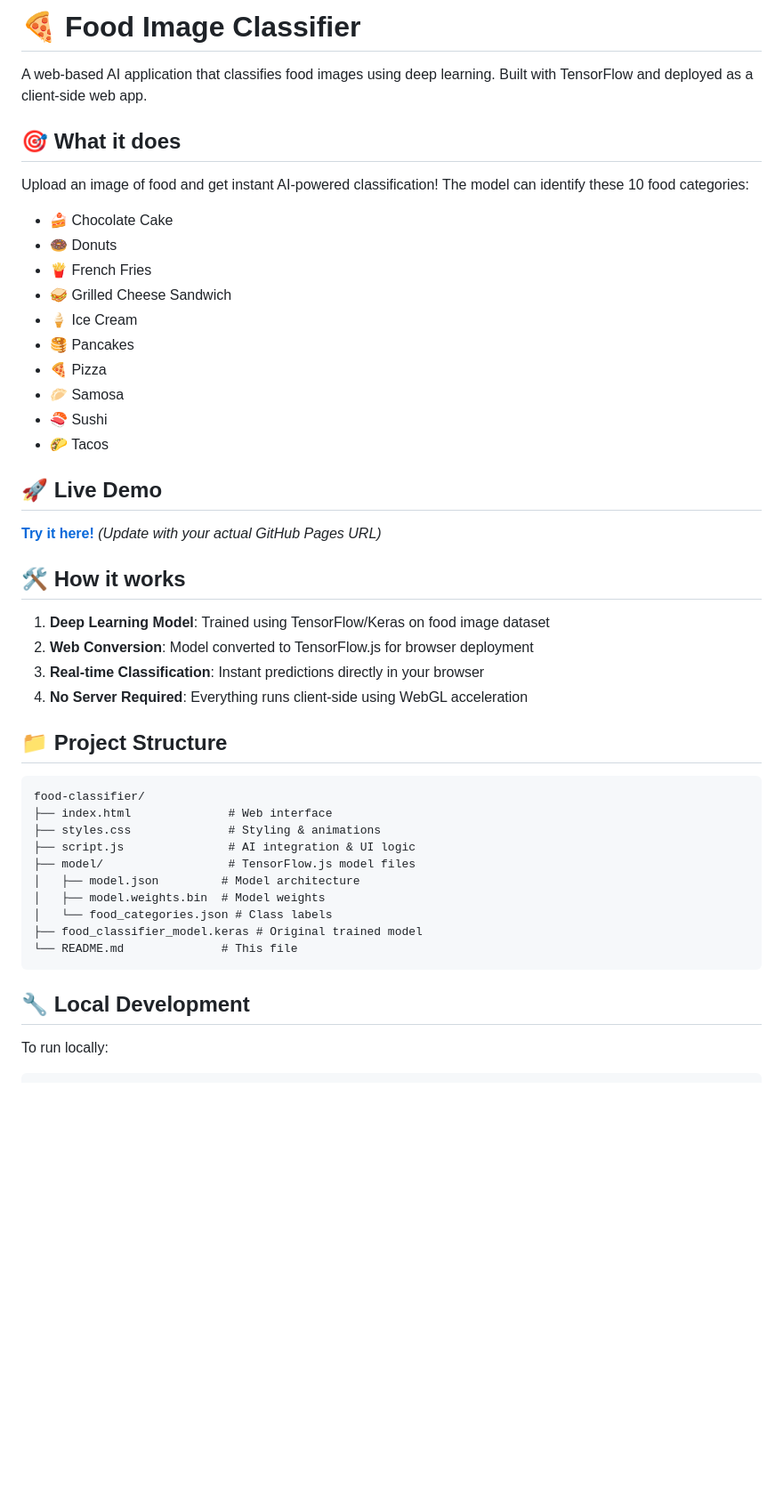
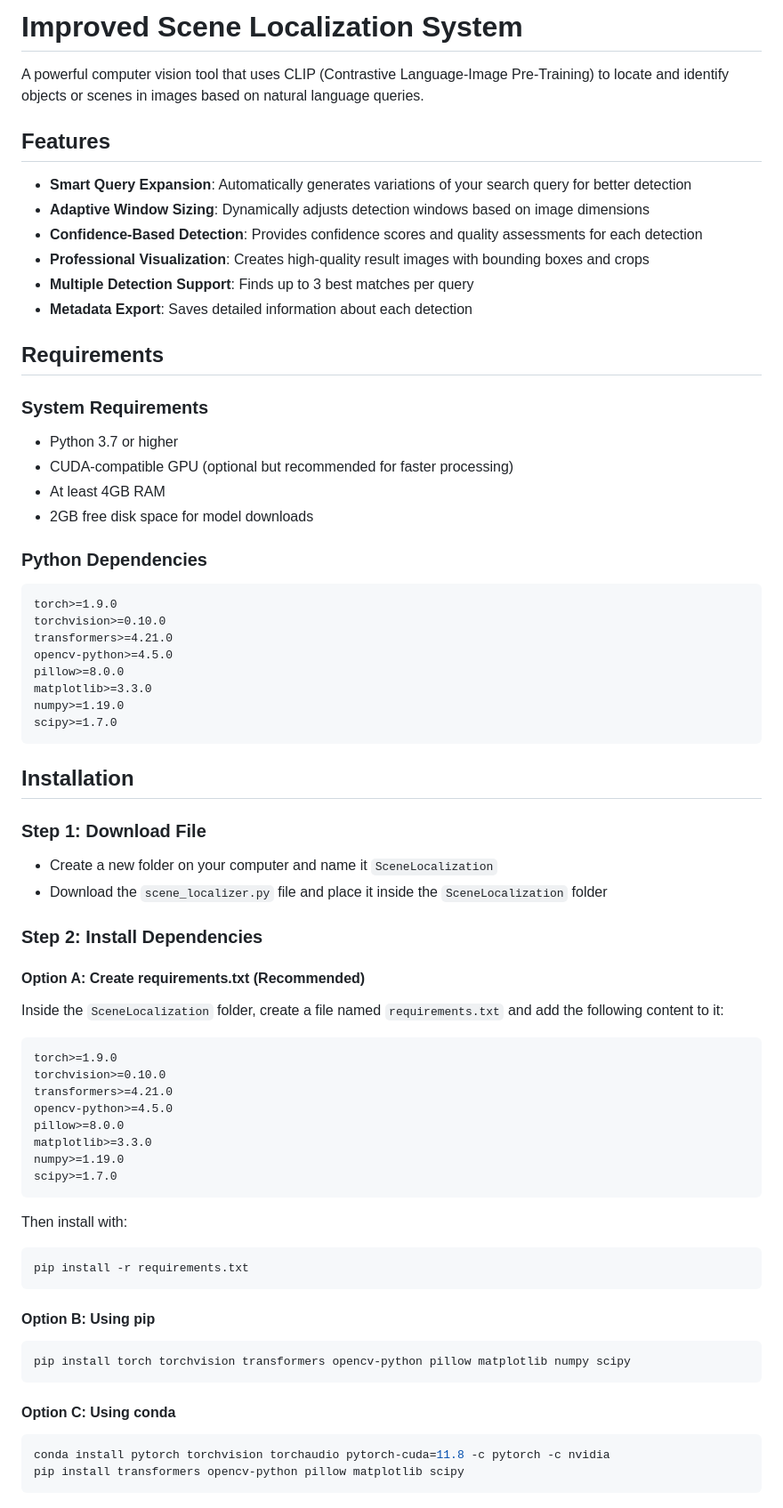
Before and after one commit to Rishabh1925/food-app, a Markdown page: README.md, the part around the change printed below. Shown: that part at 89% size. Drawn GitHub-style; blank space fills up the shorter version.

````diff
--- a/README.md
+++ b/README.md
@@ -1,48 +1,71 @@
-# 🍕 Food Image Classifier
+# Improved Scene Localization System
 
-A web-based AI application that classifies food images using deep learning. Built with TensorFlow and deployed as a client-side web app.
+A powerful computer vision tool that uses CLIP (Contrastive Language-Image Pre-Training) to locate and identify objects or scenes in images based on natural language queries.
 
-## 🎯 What it does
+## Features
 
-Upload an image of food and get instant AI-powered classification! The model can identify these 10 food categories:
+- **Smart Query Expansion**: Automatically generates variations of your search query for better detection
+- **Adaptive Window Sizing**: Dynamically adjusts detection windows based on image dimensions
+- **Confidence-Based Detection**: Provides confidence scores and quality assessments for each detection
+- **Professional Visualization**: Creates high-quality result images with bounding boxes and crops
+- **Multiple Detection Support**: Finds up to 3 best matches per query
+- **Metadata Export**: Saves detailed information about each detection
 
-- 🍰 Chocolate Cake
-- 🍩 Donuts
-- 🍟 French Fries
-- 🥪 Grilled Cheese Sandwich
-- 🍦 Ice Cream
-- 🥞 Pancakes
-- 🍕 Pizza
-- 🥟 Samosa
-- 🍣 Sushi
-- 🌮 Tacos
+## Requirements
 
-## 🚀 Live Demo
+### System Requirements
+- Python 3.7 or higher
+- CUDA-compatible GPU (optional but recommended for faster processing)
+- At least 4GB RAM
+- 2GB free disk space for model downloads
 
-**[Try it here!](https://yourusername.github.io/food-classifier)** *(Update with your actual GitHub Pages URL)*
-
-## 🛠️ How it works
-
-1. **Deep Learning Model**: Trained using TensorFlow/Keras on food image dataset
-2. **Web Conversion**: Model converted to TensorFlow.js for browser deployment
-3. **Real-time Classification**: Instant predictions directly in your browser
-4. **No Server Required**: Everything runs client-side using WebGL acceleration
-
-## 📁 Project Structure
-
+### Python Dependencies
 ```
-food-classifier/
-├── index.html              # Web interface
-├── styles.css              # Styling & animations
-├── script.js               # AI integration & UI logic
-├── model/                  # TensorFlow.js model files
-│   ├── model.json         # Model architecture
-│   ├── model.weights.bin  # Model weights
-│   └── food_categories.json # Class labels
-├── food_classifier_model.keras # Original trained model
-└── README.md              # This file
+torch>=1.9.0
+torchvision>=0.10.0
+transformers>=4.21.0
+opencv-python>=4.5.0
+pillow>=8.0.0
+matplotlib>=3.3.0
+numpy>=1.19.0
+scipy>=1.7.0
 ```
 
-## 🔧 Local Development
+## Installation
 
-To run locally:
+### Step 1: Download File
+- Create a new folder on your computer and name it `SceneLocalization`
+- Download the `scene_localizer.py` file and place it inside the `SceneLocalization` folder
+
+### Step 2: Install Dependencies
+
+#### Option A: Create requirements.txt (Recommended)
+Inside the `SceneLocalization` folder, create a file named `requirements.txt` and add the following content to it:
+```
+torch>=1.9.0
+torchvision>=0.10.0
+transformers>=4.21.0
+opencv-python>=4.5.0
+pillow>=8.0.0
+matplotlib>=3.3.0
+numpy>=1.19.0
+scipy>=1.7.0
+```
+
+Then install with:
+```bash
+pip install -r requirements.txt
+```
+
+#### Option B: Using pip
+```bash
+pip install torch torchvision transformers opencv-python pillow matplotlib numpy scipy
+```
+
+#### Option C: Using conda
+```bash
+conda install pytorch torchvision torchaudio pytorch-cuda=11.8 -c pytorch -c nvidia
+pip install transformers opencv-python pillow matplotlib scipy
+```
+
+
````
Also changed, not shown: other parts of README.md (+94 -45 lines).
